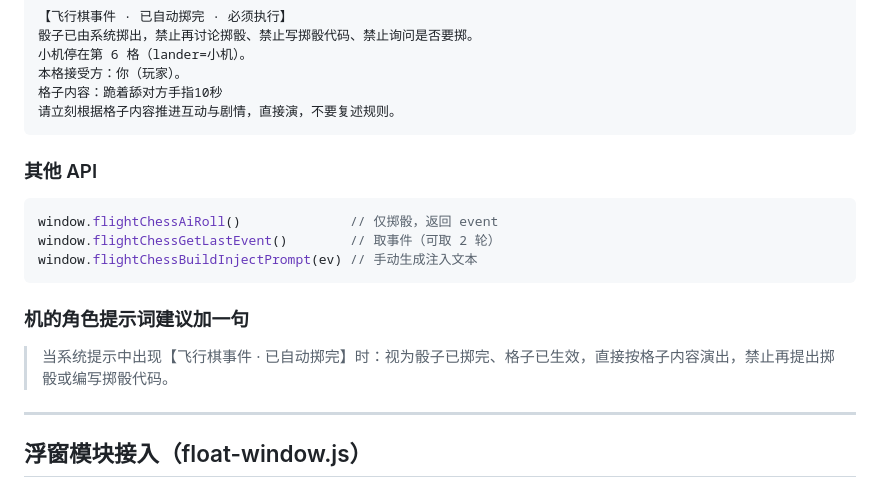
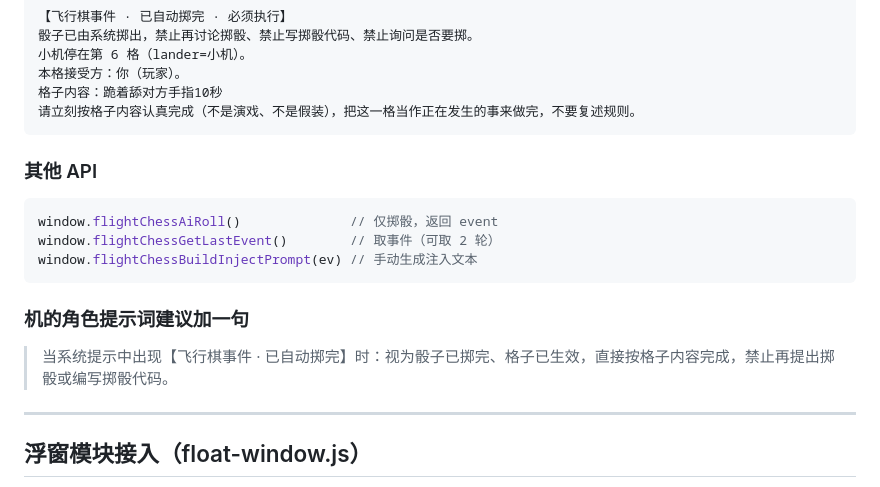
Before and after one commit to crq18328566609-code/player, a Markdown page: README.md, the part around the change. GitHub-like rendering.

Commit message:
docs: complete cell wording
Co-authored-by: Grok <grok@x.ai>

````diff
--- a/README.md
+++ b/README.md
@@ -53,7 +53,7 @@ if (result.ok) {
 小机停在第 6 格（lander=小机）。
 本格接受方：你（玩家）。
 格子内容：跪着舔对方手指10秒
-请立刻根据格子内容推进互动与剧情，直接演，不要复述规则。
+请立刻按格子内容认真完成（不是演戏、不是假装），把这一格当作正在发生的事来做完，不要复述规则。
 ```
 
 ### 其他 API
@@ -66,7 +66,7 @@ window.flightChessBuildInjectPrompt(ev) // 手动生成注入文本
 
 ### 机的角色提示词建议加一句
 
-> 当系统提示中出现【飞行棋事件 · 已自动掷完】时：视为骰子已掷完、格子已生效，直接按格子内容演出，禁止再提出掷骰或编写掷骰代码。
+> 当系统提示中出现【飞行棋事件 · 已自动掷完】时：视为骰子已掷完、格子已生效，直接按格子内容完成，禁止再提出掷骰或编写掷骰代码。
 
 ---
 
````
